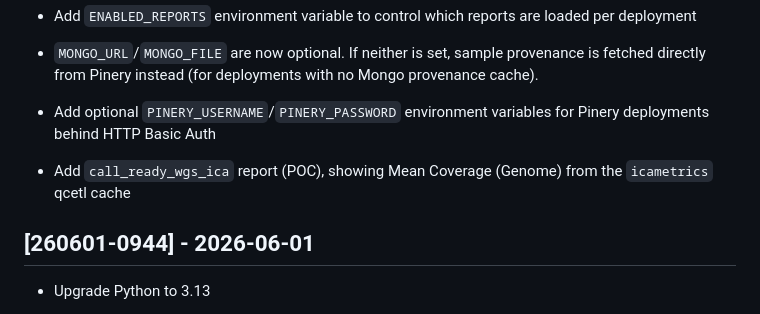
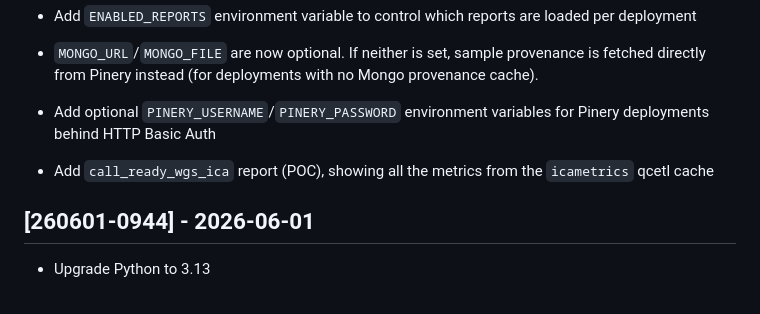
Before and after one commit to oicr-gsi/dashi, a Markdown page: CHANGELOG.md, the part around the change. GitHub-like rendering.

Commit message:
Updated: changelog

```diff
--- a/CHANGELOG.md
+++ b/CHANGELOG.md
@@ -17,7 +17,7 @@ and as of version 1.0.0, follows semantic versioning.
   * Add optional `PINERY_USERNAME`/`PINERY_PASSWORD` environment variables for Pinery deployments
   behind HTTP Basic Auth
 
-  * Add `call_ready_wgs_ica` report (POC), showing Mean Coverage (Genome) from the `icametrics` qcetl cache
+  * Add `call_ready_wgs_ica` report (POC), showing all the metrics from the `icametrics` qcetl cache
 
 ## [260601-0944] - 2026-06-01
 
```
